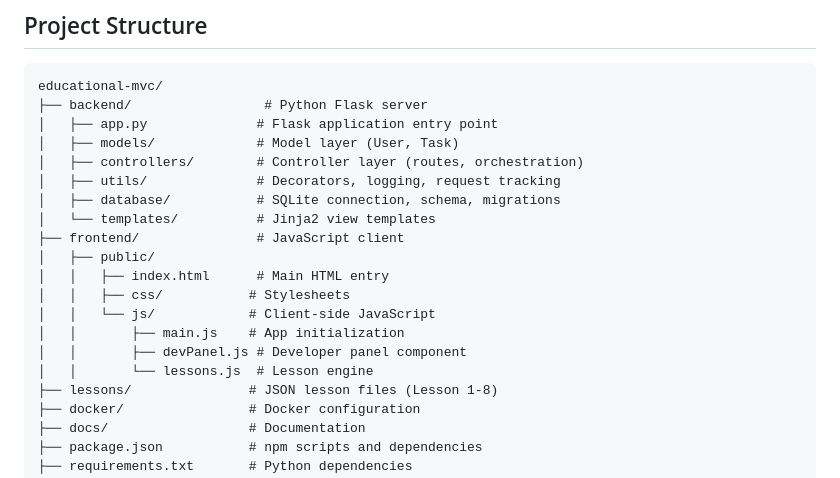
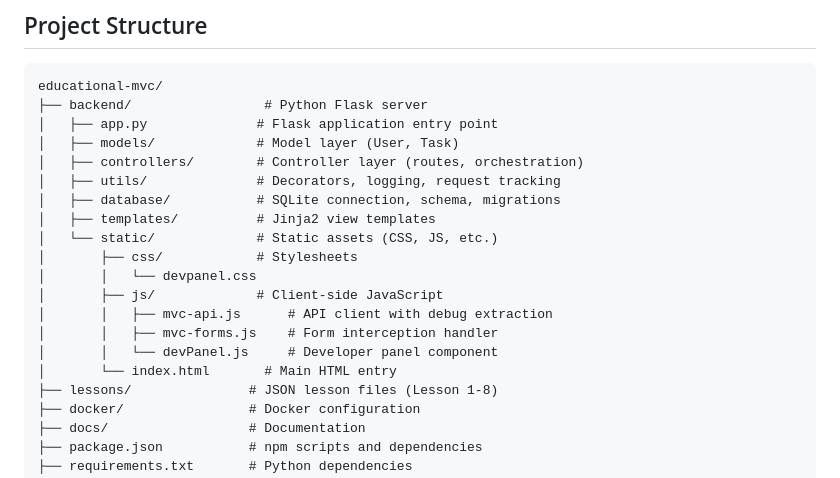
Before and after one commit to nm90/educational-mvc, a Markdown page: IMPLEMENTATION_PLAN.md, the part around the change. Rendered like a GitHub page.

Commit message:
Update project structure now that we don't have a separate frontend dir

```diff
--- a/IMPLEMENTATION_PLAN.md
+++ b/IMPLEMENTATION_PLAN.md
@@ -54,15 +54,15 @@ educational-mvc/
 │   ├── controllers/        # Controller layer (routes, orchestration)
 │   ├── utils/              # Decorators, logging, request tracking
 │   ├── database/           # SQLite connection, schema, migrations
-│   └── templates/          # Jinja2 view templates
-├── frontend/               # JavaScript client
-│   ├── public/
-│   │   ├── index.html      # Main HTML entry
-│   │   ├── css/           # Stylesheets
-│   │   └── js/            # Client-side JavaScript
-│   │       ├── main.js    # App initialization
-│   │       ├── devPanel.js # Developer panel component
-│   │       └── lessons.js  # Lesson engine
+│   ├── templates/          # Jinja2 view templates
+│   └── static/             # Static assets (CSS, JS, etc.)
+│       ├── css/            # Stylesheets
+│       │   └── devpanel.css
+│       ├── js/             # Client-side JavaScript
+│       │   ├── mvc-api.js      # API client with debug extraction
+│       │   ├── mvc-forms.js    # Form interception handler
+│       │   └── devPanel.js     # Developer panel component
+│       └── index.html       # Main HTML entry
 ├── lessons/               # JSON lesson files (Lesson 1-8)
 ├── docker/                # Docker configuration
 ├── docs/                  # Documentation
```
